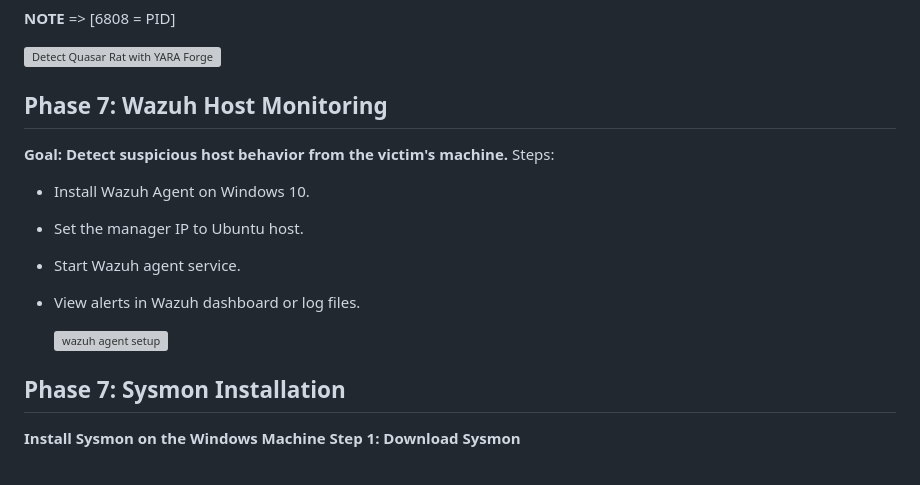
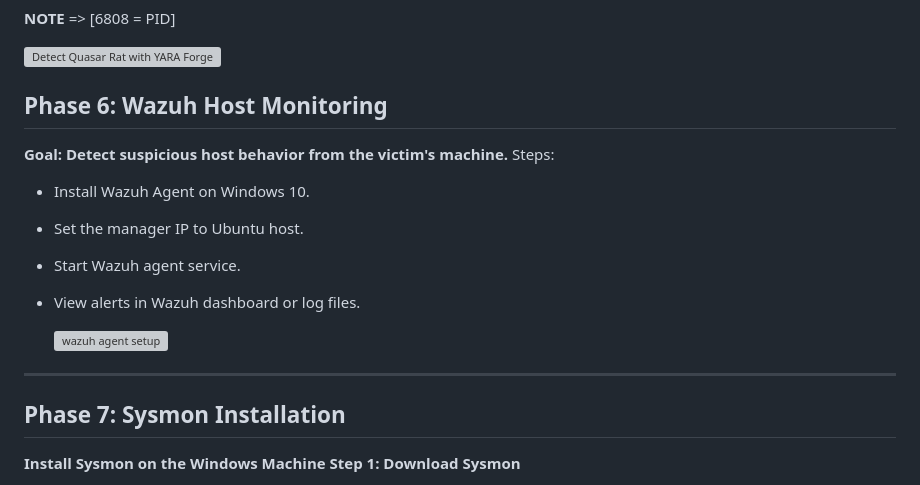
Before and after one commit to asaduzzamananik/ClickFix_Social_Engineering_in_Action_Detect_Quasar_RAT_with_YARA_Forge_Suricata_and_Wazuh, a Markdown page: README.md, the part around the change printed below. Drawn GitHub-style; grey boxes are pictures that could not be loaded.

```diff
--- a/README.md
+++ b/README.md
@@ -371,7 +379,7 @@ yara64.exe Clickfix_CMD_loader.yar 6808
 ![Detect Quasar Rat with YARA Forge](https://github.com/user-attachments/assets/c18f5c54-17d8-4abd-9e39-f4f6a5ae6e38)
 
 
-## Phase 7: Wazuh Host Monitoring
+## Phase 6: Wazuh Host Monitoring
 
 **Goal: Detect suspicious host behavior from the victim's machine.**
 Steps:
@@ -382,6 +390,7 @@ Steps:
 
   ![wazuh agent setup](https://github.com/user-attachments/assets/dd64a4ec-ad82-43d6-a327-7875704294f5)
 
+---
 
  ## Phase 7: Sysmon Installation
 
```
Also changed, not shown: other parts of README.md (+14 -4 lines).
